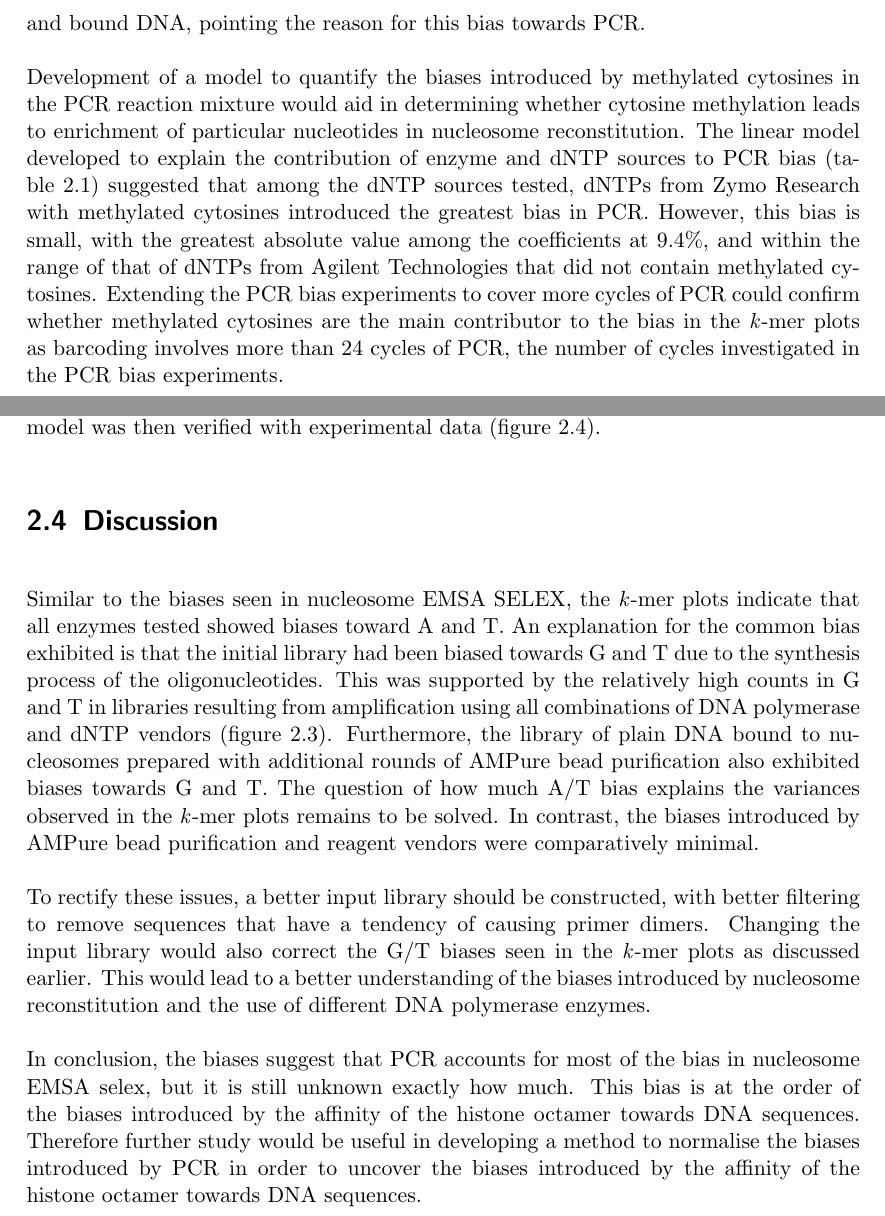
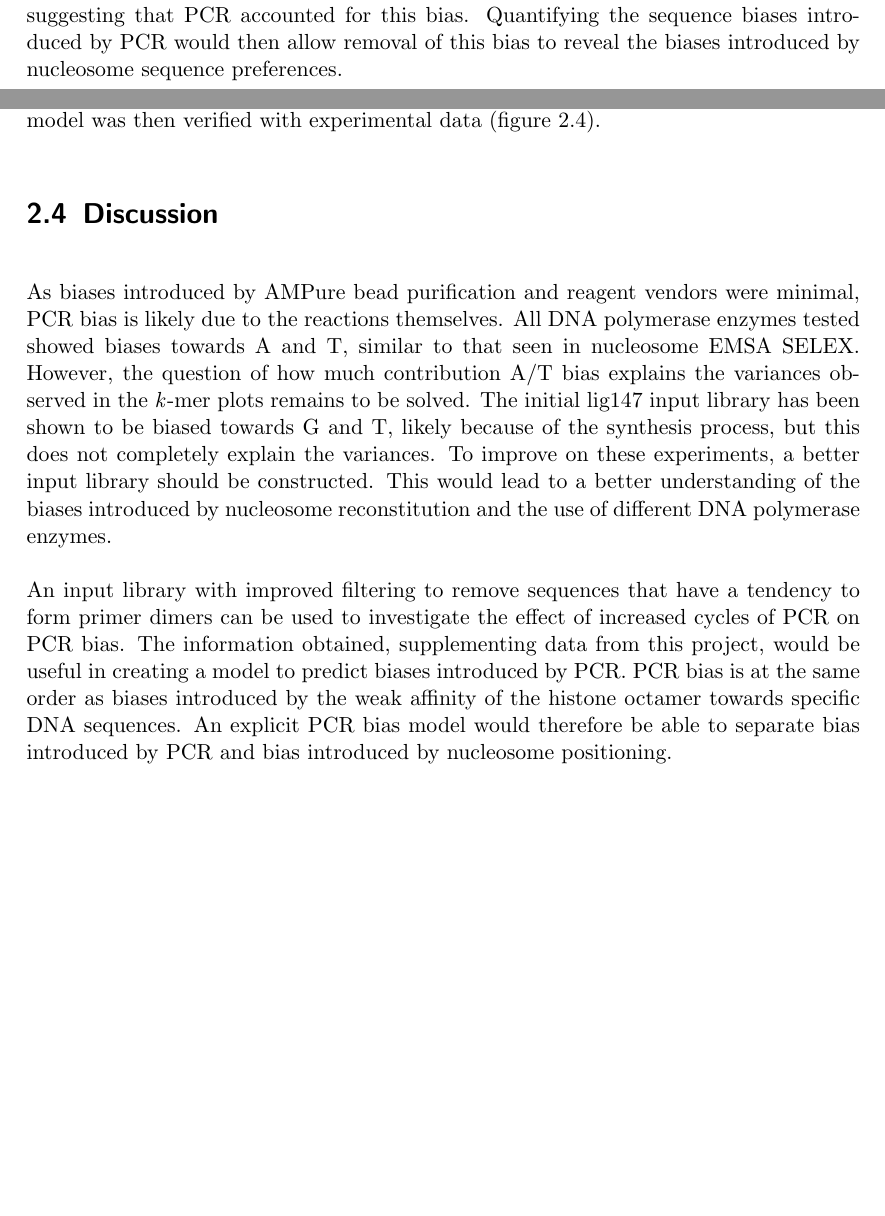
Before and after one commit to arinwongprommoon/selex2019, a LaTeX thesis (dissertation/dissertation.tex): two parts of pages 22 and 31 of 34 before the commit and two parts of pages 21 and 30 of 33 after it, joined at a grey line, cut at the place of the change, the shorter picture padded with empty space. Compiled offline with pdfLaTeX.

Commit message:
DISSERTATION:
1st discussion
- Proofreading: getting rid of redundant stuff, fixed tense, split
  sentences, etc.
- Added a sentence leading into the 2nd project
- Removed the last paragraph because it relates to the 2nd project
  and there no hard evidence regarding methylation

2nd discussion
- Basically re-wrote it.  Originally there was no logical flow, and
  the arguments didn't make sense.

  For some reason I feel like I edit stuff way better on paper than
  on the screen, but this involves a lot more dead trees...

```diff
--- a/dissertation/dissertation.tex
+++ b/dissertation/dissertation.tex
@@ -372,9 +372,7 @@ However, additional biological replicates must be done in order to evaluate the
 
 Thus these results provide preliminary insights into \emph{in vitro} sequence preference data for nucleosomes binding to CpG-methylated and CH-methylated DNA.  Further study could lead to better insights on how organisms use both forms of methylation to regulate developmental and physiological processes.  Such regulation may take advantage of how nucleosome positioning inhibits transcription.
 
-From the \emph{k}-mer plots, libraries from unbound DNA were enriched in A and T compared to bound DNA, but this effect was less pronounced when all cytosines were methylated.  Investigating sequence enrichments in the all-C-methylated group relative to the plain DNA group revealed that the same bias towards A and T was present in both unbound and bound DNA, pointing the reason for this bias towards PCR.
-
-Development of a model to quantify the biases introduced by methylated cytosines in the PCR reaction mixture would aid in determining whether cytosine methylation leads to enrichment of particular nucleotides in nucleosome reconstitution.  The linear model developed to explain the contribution of enzyme and dNTP sources to PCR bias (table~\ref{tab:linearmodel_coeffs}) suggested that among the dNTP sources tested, dNTPs from Zymo Research with methylated cytosines introduced the greatest bias in PCR.  However, this bias is small, with the greatest absolute value among the coefficients at 9.4\%, and within the range of that of dNTPs from Agilent Technologies that did not contain methylated cytosines.  Extending the PCR bias experiments to cover more cycles of PCR could confirm whether methylated cytosines are the main contributor to the bias in the \emph{k}-mer plots as barcoding involves more than 24 cycles of PCR, the number of cycles investigated in the PCR bias experiments.
+From the \emph{k}-mer plots, libraries from unbound DNA were enriched in A and T compared to bound DNA, but this effect was less pronounced when all cytosines were methylated.  Investigating sequence enrichments in the all-C-methylated group relative to the plain DNA group revealed that the same bias was present in both unbound and bound DNA, suggesting that PCR accounted for this bias.  Quantifying the sequence biases introduced by PCR would then allow removal of this bias to reveal the biases introduced by nucleosome sequence preferences.
 
 \chapter{PCR Bias}
 \label{ch:pcrbias}
@@ -592,12 +590,9 @@ Different combinations of vendors for dNTPs and Phusion High-Fidelity DNA polyme
 
 % this draft is currently pretty shit.
 
-Similar to the biases seen in nucleosome EMSA SELEX, the \emph{k}-mer plots indicate that all enzymes tested showed biases toward A and T.  An explanation for the common bias exhibited is that the initial library had been biased towards G and T due to the synthesis process of the oligonucleotides.  This was supported by the relatively high counts in G and T in libraries resulting from amplification using all combinations of DNA polymerase and dNTP vendors (figure~\ref{fig:linearmodel_nt}).  Furthermore, the library of plain DNA bound to nucleosomes prepared with additional rounds of AMPure bead purification also exhibited biases towards G and T.  The question of how much A/T bias explains the variances observed in the \emph{k}-mer plots remains to be solved.  In contrast, the biases introduced by AMPure bead purification and reagent vendors were comparatively minimal.
+As biases introduced by AMPure bead purification and reagent vendors were minimal, PCR bias is likely due to the reactions themselves.  All DNA polymerase enzymes tested showed biases towards A and T, similar to that seen in nucleosome EMSA SELEX.  However, the question of how much contribution A/T bias explains the variances observed in the \emph{k}-mer plots remains to be solved.  The initial lig147 input library has been shown to be biased towards G and T, likely because of the synthesis process, but this does not completely explain the variances.  To improve on these experiments, a better input library should be constructed.  This would lead to a better understanding of the biases introduced by nucleosome reconstitution and the use of different DNA polymerase enzymes.
 
-To rectify these issues, a better input library should be constructed, with better filtering to remove sequences that have a tendency of causing primer dimers.  Changing the input library would also correct the G/T biases seen in the \emph{k}-mer plots as discussed earlier.  This would lead to a better understanding of the biases introduced by nucleosome reconstitution and the use of different DNA polymerase enzymes.
-
-% admittedly this is kind of bullshit
-In conclusion, the biases suggest that PCR accounts for most of the bias in nucleosome EMSA selex, but it is still unknown exactly how much.  This bias is at the order of the biases introduced by the affinity of the histone octamer towards DNA sequences.  Therefore further study would be useful in developing a method to normalise the biases introduced by PCR in order to uncover the biases introduced by the affinity of the histone octamer towards DNA sequences.
+An input library with improved filtering to remove sequences that have a tendency to form primer dimers can be used to investigate the effect of increased cycles of PCR on PCR bias.  The information obtained, supplementing data from this project, would be useful in creating a model to predict biases introduced by PCR.  PCR bias is at the same order as biases introduced by the weak affinity of the histone octamer towards specific DNA sequences.  An explicit PCR bias model would therefore be able to separate bias introduced by PCR and bias introduced by nucleosome positioning.
 
 \chapter{Acknowledgements}
 \label{ch:ack}
```
Also changed, not shown: dissertation/questions.txt (+1 -1 lines), dissertation/dissertation.tex (10 more changed lines).
